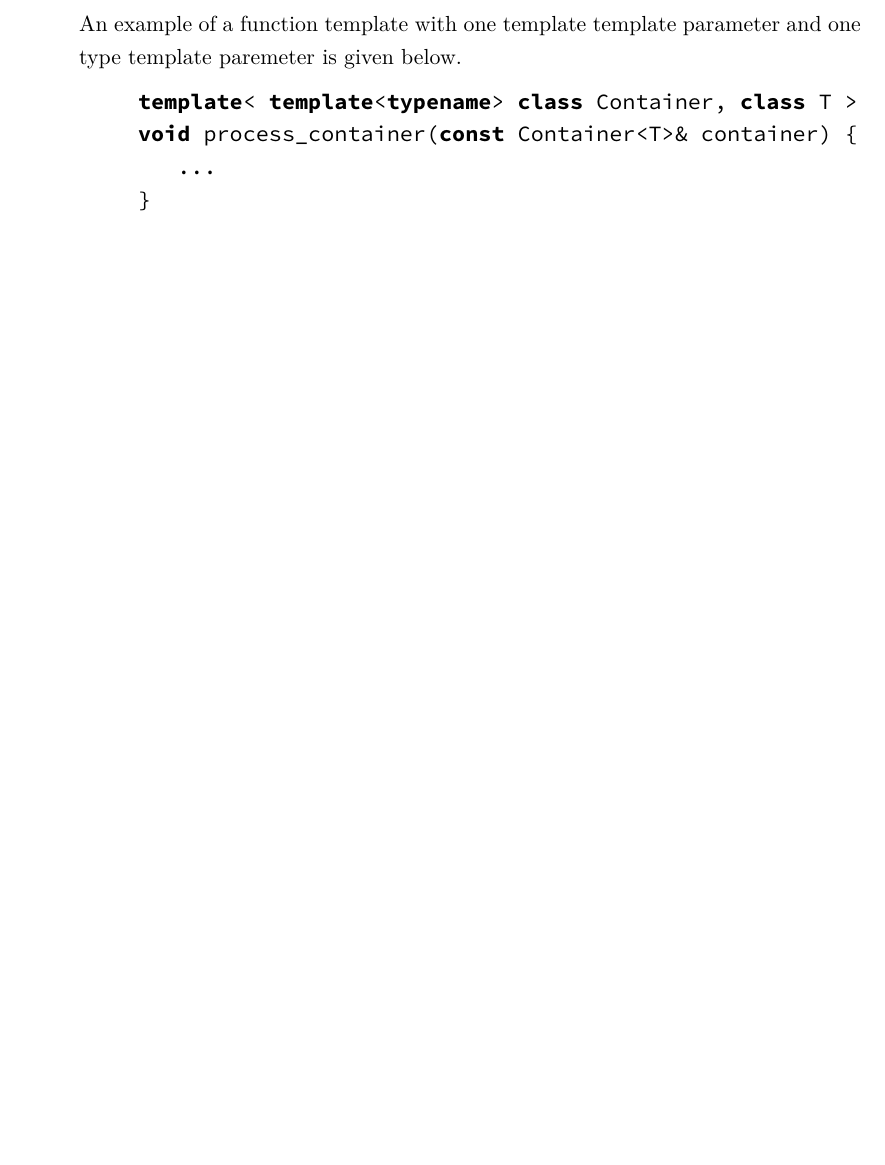
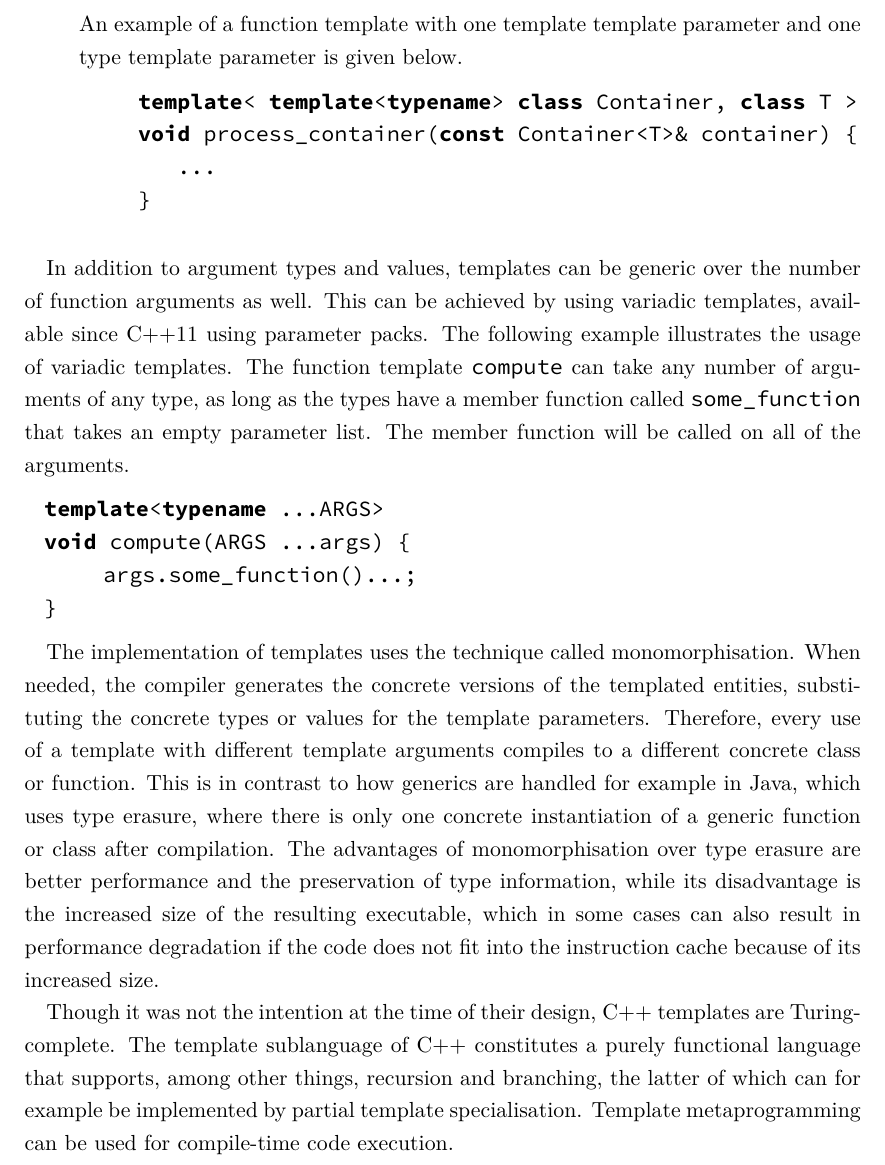
Before and after one commit to d-becker/ppke-itk-bsc-thesis, a LaTeX thesis (bscthesis.tex): part of page 22 of 27, cut so that both start at the same text, the shorter picture padded with empty space. Compiled offline with pdfLaTeX.

Commit message:
Methods: C++ templates.

```diff
--- a/bscthesis.tex
+++ b/bscthesis.tex
@@ -893,7 +898,7 @@ can be of three types:
   \item template template parameters --- The parameters are templates
     themselves. This is a rarely used feature of C++, which can be used to model
     higher-kinded types. An example of a function template with one template
-    template parameter and one type template paremeter is given below.
+    template parameter and one type template parameter is given below.
 
     \begin{lstlisting}[language=c++]
       template< template<typename> class Container, class T >
@@ -903,20 +908,49 @@ can be of three types:
     \end{lstlisting}
 \end{itemize}
 
-% TODO:
-%% - parameter packs
-%% - Turing-complete purely functional language
+In addition to argument types and values, templates can be generic over the
+number of function arguments as well. This can be achieved by using variadic
+templates, available since C++11 using parameter packs. The following example
+illustrates the usage of variadic templates. The function template
+\texttt{compute} can take any number of arguments of any type, as long as the
+types have a member function called \texttt{some\_function} that takes an empty
+parameter list. The member function will be called on all of the arguments.
 
-% TODO
-%% - konkrétan hogyan néznek ki az adatszerkezetek, algoritmusok, idézni a cikkből a mérési eredményeket
-%% - C++ feature-ök, ami releváns (template-ek stb.), miért C++-t használunk
+\begin{lstlisting}[language=c++]
+  template<typename ...ARGS>
+  void compute(ARGS ...args) {
+	args.some_function()...;
+  }
+\end{lstlisting}
 
+The implementation of templates uses the technique called monomorphisation. When
+needed, the compiler generates the concrete versions of the templated entities,
+substituting the concrete types or values for the template
+parameters. Therefore, every use of a template with different template arguments
+compiles to a different concrete class or function. This is in contrast to how
+generics are handled for example in Java, which uses type erasure, where there
+is only one concrete instantiation of a generic function or class after
+compilation. The advantages of monomorphisation over type erasure are better
+performance and the preservation of type information, while its disadvantage is
+the increased size of the resulting executable, which in some cases can also
+result in performance degradation if the code does not fit into the instruction
+cache because of its increased size.
+
+Though it was not the intention at the time of their design, C++ templates are
+Turing-complete. The template sublanguage of C++ constitutes a purely functional
+language that supports, among other things, recursion and branching, the latter
+of which can for example be implemented by partial template specialisation.
+Template metaprogramming can be used for compile-time code execution.
 
 \chapter{Presentation of the work}
 
 \section{The abstraction}
 \section{C++ implementation}
 \section{Algorithms}
+
+% TODO: Hozni példának a multi cikkből az algoritmusokat és a megvalósításukat a
+% mi kódunkkal, főleg a szomszédságosat.
+
 \section{Measurements?}
 
 \chapter{Future work}
```
Also changed, not shown: wordlist.txt (+10 -0 lines), bscthesis.tex (7 more changed lines).
